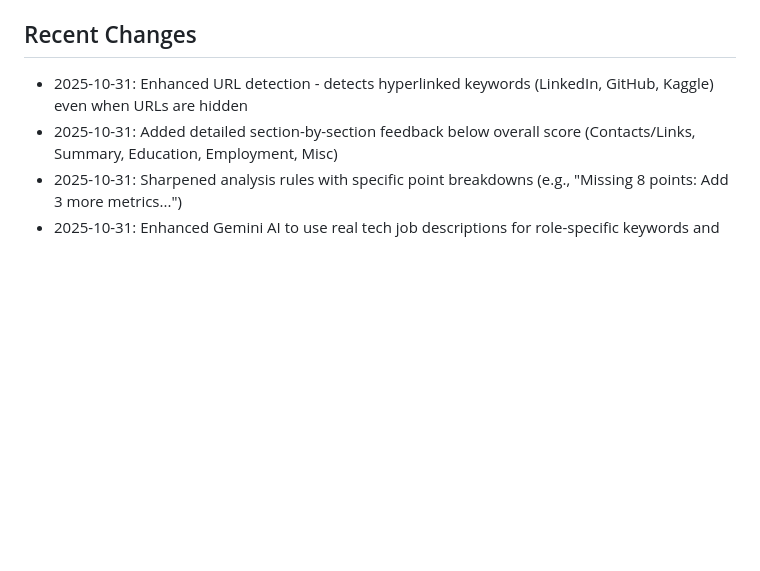
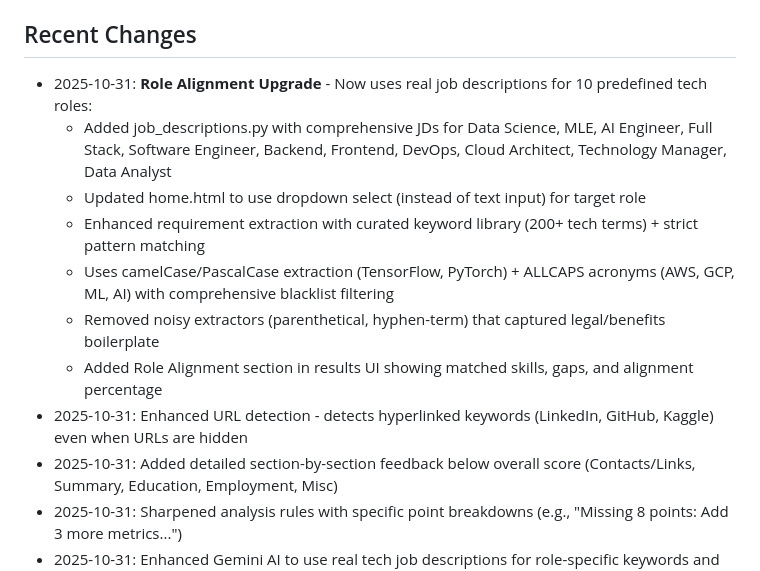
Before and after one commit to debisree/ResuMatchPro, a Markdown page: replit.md, the part around the change. Drawn GitHub-style; blank space fills up the shorter version.

Commit message:
Improve role alignment analysis with detailed job descriptions
Update `replit.md` to include detailed job descriptions for 10 tech roles, enhancing role alignment analysis in the resume web app. This includes changes to `job_descriptions.py` and `home.html` for role selection and improved requirement extraction.

Replit-Commit-Author: Agent
Replit-Commit-Session-Id: 4fd49339-d940-46b4-a7f5-74c155e041f5
Replit-Commit-Checkpoint-Type: full_checkpoint
Replit-Commit-Event-Id: 8752c4f8-ffae-470d-a86b-84d4bc9ee94d
Replit-Commit-Screenshot-Url: https://storage.googleapis.com/screenshot-production-us-central1/0b07afdd-6b9b-4c01-882a-f6291405f839/4fd49339-d940-46b4-a7f5-74c155e041f5/zLGj8UK

```diff
--- a/replit.md
+++ b/replit.md
@@ -56,6 +56,13 @@ A comprehensive web application that analyzes resume quality and provides action
 - `PORT` (default: 5000) - Server port
 
 ## Recent Changes
+- 2025-10-31: **Role Alignment Upgrade** - Now uses real job descriptions for 10 predefined tech roles:
+  - Added job_descriptions.py with comprehensive JDs for Data Science, MLE, AI Engineer, Full Stack, Software Engineer, Backend, Frontend, DevOps, Cloud Architect, Technology Manager, Data Analyst
+  - Updated home.html to use dropdown select (instead of text input) for target role
+  - Enhanced requirement extraction with curated keyword library (200+ tech terms) + strict pattern matching
+  - Uses camelCase/PascalCase extraction (TensorFlow, PyTorch) + ALLCAPS acronyms (AWS, GCP, ML, AI) with comprehensive blacklist filtering
+  - Removed noisy extractors (parenthetical, hyphen-term) that captured legal/benefits boilerplate
+  - Added Role Alignment section in results UI showing matched skills, gaps, and alignment percentage
 - 2025-10-31: Enhanced URL detection - detects hyperlinked keywords (LinkedIn, GitHub, Kaggle) even when URLs are hidden
 - 2025-10-31: Added detailed section-by-section feedback below overall score (Contacts/Links, Summary, Education, Employment, Misc)
 - 2025-10-31: Sharpened analysis rules with specific point breakdowns (e.g., "Missing 8 points: Add 3 more metrics...")
```
